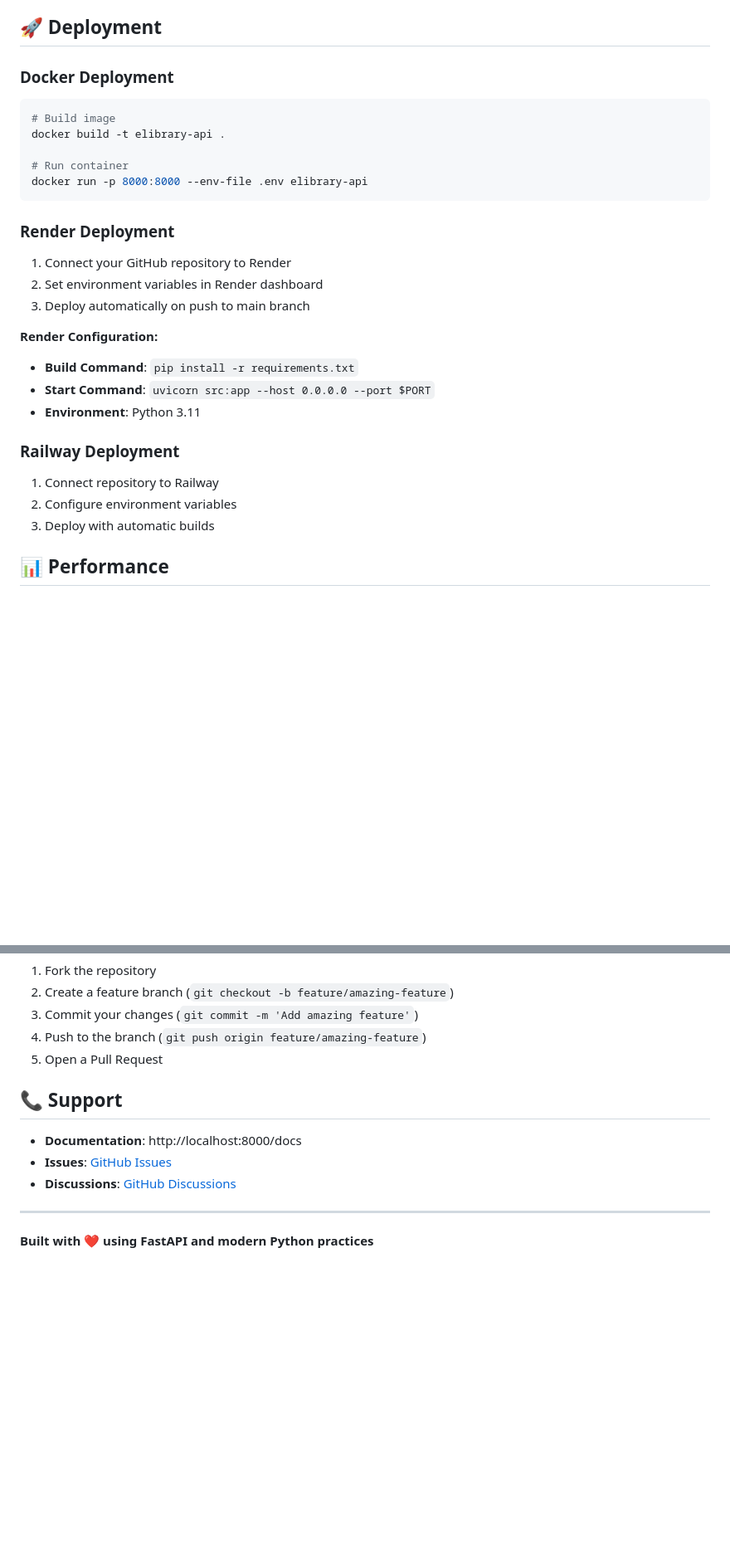
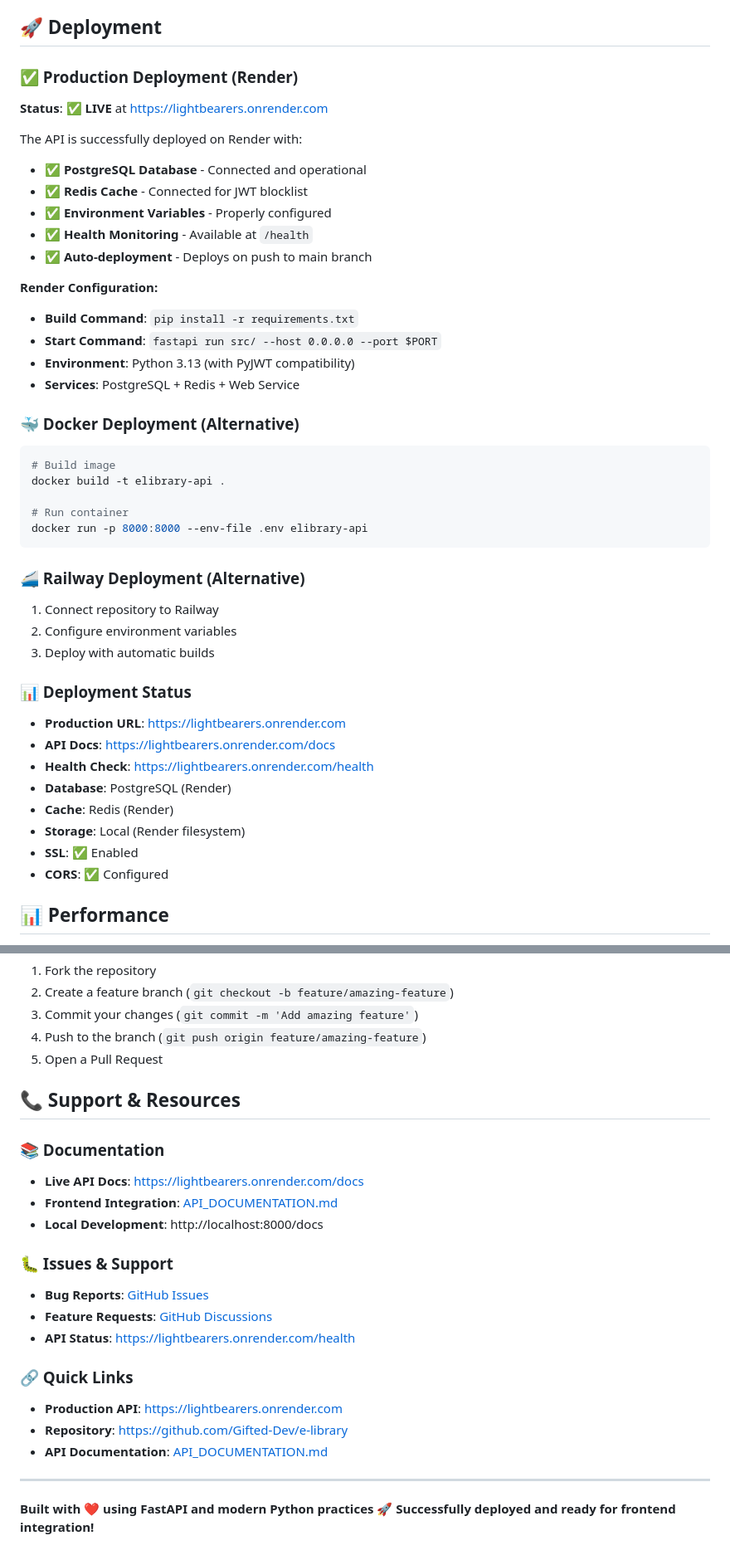
Before and after one commit to Gifted-Dev/e-library, a Markdown page: README.md, 2 parts joined by grey strips. Shown: that part at 83% size. Drawn GitHub-style; blank space fills up the shorter version.

````diff
--- a/README.md
+++ b/README.md
@@ -249,7 +265,23 @@ The project includes comprehensive tests covering:
 
 ## 🚀 Deployment
 
-### **Docker Deployment**
+### **✅ Production Deployment (Render)**
+**Status**: ✅ **LIVE** at https://lightbearers.onrender.com
+
+The API is successfully deployed on Render with:
+- ✅ **PostgreSQL Database** - Connected and operational
+- ✅ **Redis Cache** - Connected for JWT blocklist
+- ✅ **Environment Variables** - Properly configured
+- ✅ **Health Monitoring** - Available at `/health`
+- ✅ **Auto-deployment** - Deploys on push to main branch
+
+**Render Configuration:**
+- **Build Command**: `pip install -r requirements.txt`
+- **Start Command**: `fastapi run src/ --host 0.0.0.0 --port $PORT`
+- **Environment**: Python 3.13 (with PyJWT compatibility)
+- **Services**: PostgreSQL + Redis + Web Service
+
+### **🐳 Docker Deployment (Alternative)**
 ```bash
 # Build image
 docker build -t elibrary-api .
@@ -258,20 +290,20 @@ docker build -t elibrary-api .
 docker run -p 8000:8000 --env-file .env elibrary-api
 ```
 
-### **Render Deployment**
-1. Connect your GitHub repository to Render
-2. Set environment variables in Render dashboard
-3. Deploy automatically on push to main branch
-
-**Render Configuration:**
-- **Build Command**: `pip install -r requirements.txt`
-- **Start Command**: `uvicorn src:app --host 0.0.0.0 --port $PORT`
-- **Environment**: Python 3.11
-
-### **Railway Deployment**
+### **🚄 Railway Deployment (Alternative)**
 1. Connect repository to Railway
 2. Configure environment variables
 3. Deploy with automatic builds
+
+### **📊 Deployment Status**
+- **Production URL**: https://lightbearers.onrender.com
+- **API Docs**: https://lightbearers.onrender.com/docs
+- **Health Check**: https://lightbearers.onrender.com/health
+- **Database**: PostgreSQL (Render)
+- **Cache**: Redis (Render)
+- **Storage**: Local (Render filesystem)
+- **SSL**: ✅ Enabled
+- **CORS**: ✅ Configured
 
 ## 📊 Performance
 
@@ -304,12 +336,24 @@ This project is licensed under the MIT License - see the [LICENSE](LICENSE) file
 4. Push to the branch (`git push origin feature/amazing-feature`)
 5. Open a Pull Request
 
-## 📞 Support
+## 📞 Support & Resources
 
-- **Documentation**: http://localhost:8000/docs
-- **Issues**: [GitHub Issues](https://github.com/Gifted-Dev/e-library/issues)
-- **Discussions**: [GitHub Discussions](https://github.com/Gifted-Dev/e-library/discussions)
+### **📚 Documentation**
+- **Live API Docs**: https://lightbearers.onrender.com/docs
+- **Frontend Integration**: [API_DOCUMENTATION.md](./API_DOCUMENTATION.md)
+- **Local Development**: http://localhost:8000/docs
+
+### **🐛 Issues & Support**
+- **Bug Reports**: [GitHub Issues](https://github.com/Gifted-Dev/e-library/issues)
+- **Feature Requests**: [GitHub Discussions](https://github.com/Gifted-Dev/e-library/discussions)
+- **API Status**: https://lightbearers.onrender.com/health
+
+### **🔗 Quick Links**
+- **Production API**: https://lightbearers.onrender.com
+- **Repository**: https://github.com/Gifted-Dev/e-library
+- **API Documentation**: [API_DOCUMENTATION.md](./API_DOCUMENTATION.md)
 
 ---
 
 **Built with ❤️ using FastAPI and modern Python practices**
+**🚀 Successfully deployed and ready for frontend integration!**
````
Also changed, not shown: other parts of README.md (+30 -14 lines).
